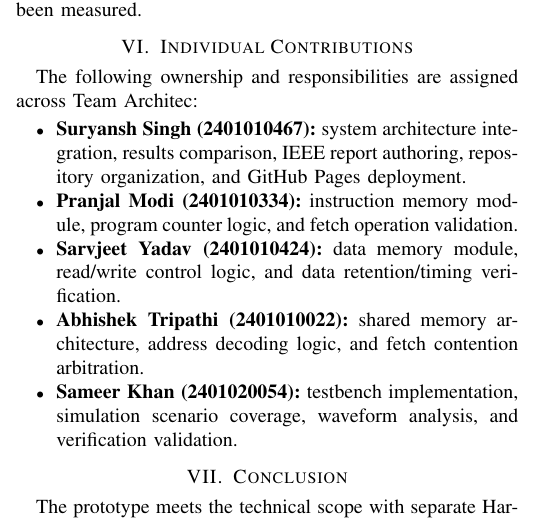
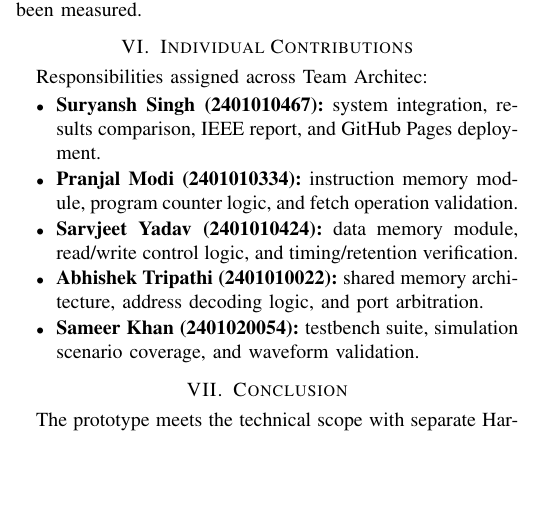
Before and after one commit to TechySuryansh/Architec, a LaTeX paper (docs/report/phase1_report.tex): part of one column of page 2 of 2, cut so that both start at the same text, the shorter picture padded with empty space. Compiled offline with pdfLaTeX; a missing font is replaced by an installed copy or a similar font; a LaTeX package or settings file that is missing is left out.

Commit message:
Update IEEE conference report with Team Architec names and enrollment numbers (recompiled PDF)

```diff
--- a/docs/report/phase1_report.tex
+++ b/docs/report/phase1_report.tex
@@ -7,10 +7,9 @@
 \hypersetup{pdftitle={Instruction and Data Memory Hierarchy},pdfauthor={Team Architec, Section A}}
 
 \title{Instruction and Data Memory Hierarchy:\\A Simple Harvard and Shared-Memory Comparison}
-\author{\IEEEauthorblockN{Suryansh Singh, Pranjal Modi, Sarvjeet Yadav,\\
-Abhishek Tripathi and Sameer Khan}
-\IEEEauthorblockA{Team Architec, Section A --- MCA Project 9, 2026\\
-Newton School of Technology, Rishihood University\\
+\author{\IEEEauthorblockN{Suryansh Singh (2401010467), Pranjal Modi (2401010334), Sarvjeet Yadav (2401010424),\\
+Abhishek Tripathi (2401010022) and Sameer Khan (2401020054)}
+\IEEEauthorblockA{Team Architec, Section A --- MCA Project 9, 2026 --- Newton School of Technology, Rishihood University\\
 suryansh.singh2024@nst.rishihood.edu.in}}
 
 \begin{document}
@@ -160,13 +159,13 @@ universal processor speedup. Synthesis, FPGA resources, and hardware
 timing have not been measured.
 
 \section{Individual Contributions}
-The following ownership and responsibilities are assigned across Team Architec:
-\begin{itemize}
-\item \textbf{Suryansh Singh (2401010467):} system architecture integration, results comparison, IEEE report authoring, repository organization, and GitHub Pages deployment.
+Responsibilities assigned across Team Architec:
+\begin{itemize}\setlength{\itemsep}{1pt}\setlength{\parskip}{0pt}
+\item \textbf{Suryansh Singh (2401010467):} system integration, results comparison, IEEE report, and GitHub Pages deployment.
 \item \textbf{Pranjal Modi (2401010334):} instruction memory module, program counter logic, and fetch operation validation.
-\item \textbf{Sarvjeet Yadav (2401010424):} data memory module, read/write control logic, and data retention/timing verification.
-\item \textbf{Abhishek Tripathi (2401010022):} shared memory architecture, address decoding logic, and fetch contention arbitration.
-\item \textbf{Sameer Khan (2401020054):} testbench implementation, simulation scenario coverage, waveform analysis, and verification validation.
+\item \textbf{Sarvjeet Yadav (2401010424):} data memory module, read/write control logic, and timing/retention verification.
+\item \textbf{Abhishek Tripathi (2401010022):} shared memory architecture, address decoding logic, and port arbitration.
+\item \textbf{Sameer Khan (2401020054):} testbench suite, simulation scenario coverage, and waveform validation.
 \end{itemize}
 
 \section{Conclusion}
```
Also changed, not shown: Makefile, output/pdf/Architec_Phase_I_Report_Draft.pdf, output/pdf/phase1_report.pdf (added), 1 other file.
